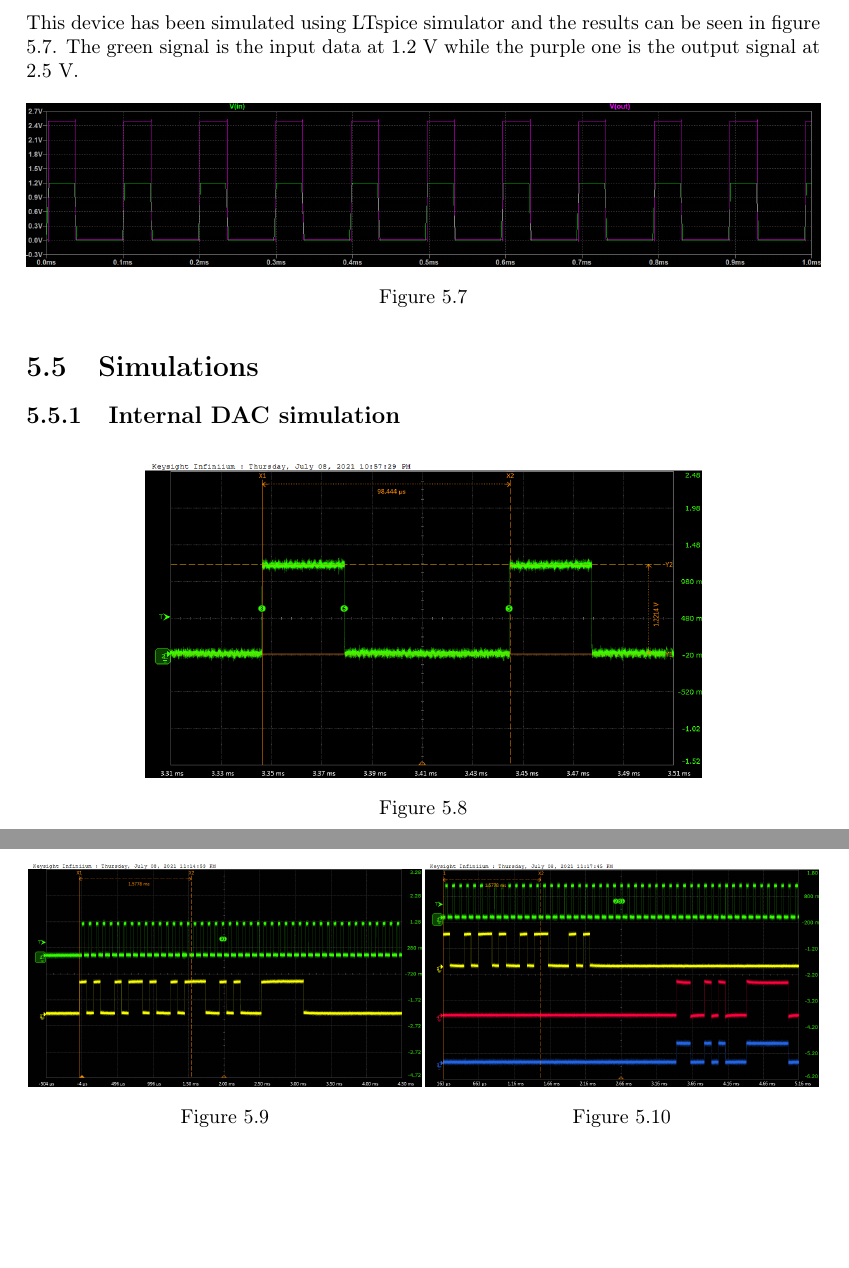
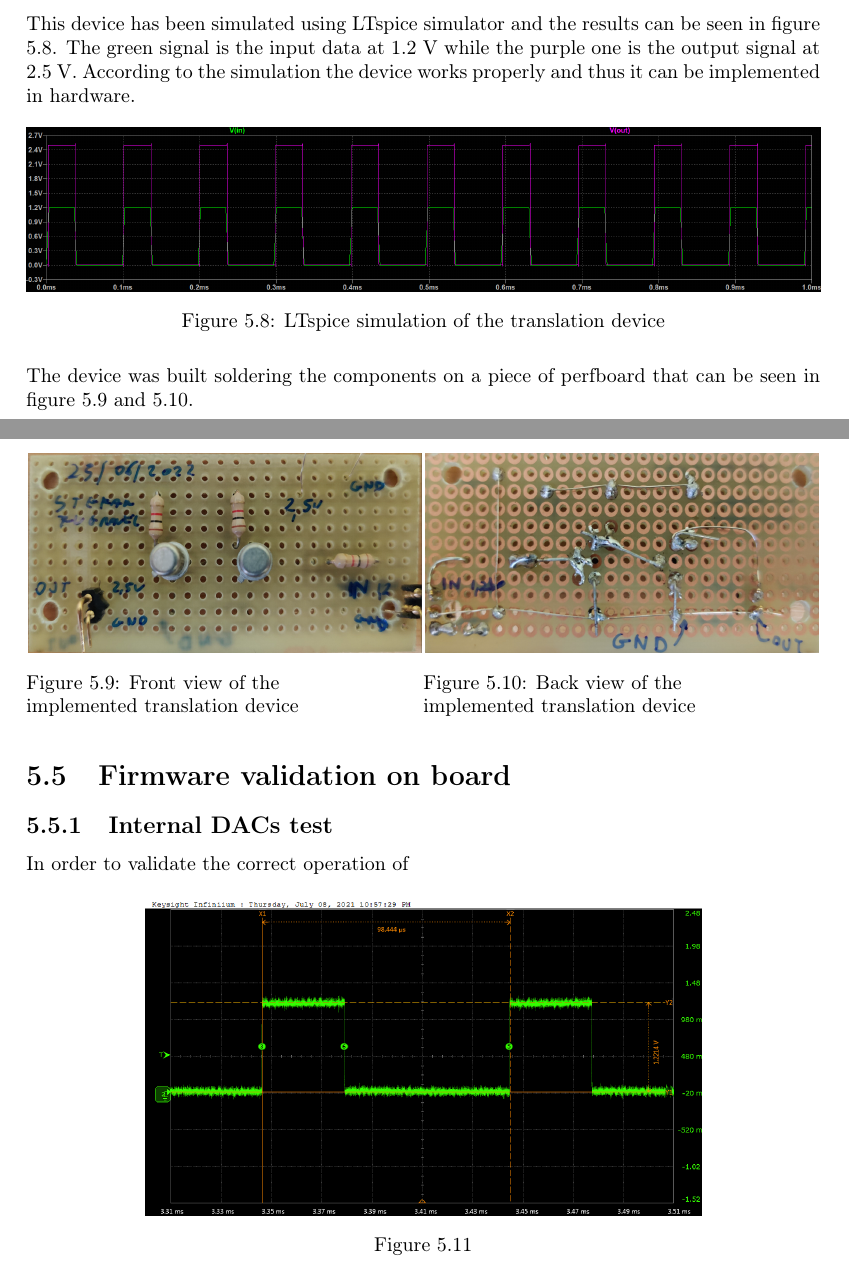
Before and after one commit to stefan-zugravel/Tesi_StefanCristiZugravel, a LaTeX thesis (Tesi_Stefan.tex, which reads Chapters/ch5.tex): two parts of pages 64 and 65 of 68 before the commit and two parts of pages 64 and 65 of 69 after it, joined at a grey line, cut so that both start at the same text, the shorter picture padded with empty space. Compiled offline with pdfLaTeX.

Commit message:
24/09/2021 22:29

```diff
--- a/Chapters/ch5.tex
+++ b/Chapters/ch5.tex
@@ -70,17 +76,34 @@ On the other hand the data coming from the chip is at 1.2~V. This value is too l
 	\label{fig:diagram}
 \end{figure}
 \noindent This device has been simulated using LTspice simulator and the results can be seen in figure \ref{fig:transsimulation}. The green signal is the input data at 1.2~V while the purple one is the output signal at 2.5~V.
+According to the simulation the device works properly and thus it can be implemented in hardware.
 \begin{figure}[H]
 	\centering
 	\includegraphics[width=1\linewidth]{IMG/ch5/TRANSSIMULATION}
-	\caption{  }
+	\caption{LTspice simulation of the translation device}
 	\label{fig:transsimulation}
 \end{figure}
+\noindent The device was built soldering the components on a piece of perfboard that can be seen in figure \ref{fig:fronttranslator} and \ref{fig:backtranslator}.
+\begin{figure}[H]
+	\centering
+	\begin{minipage}{.5\textwidth}
+		\centering
+		\includegraphics[width=.99\linewidth]{IMG/ch5/FRONTTRANSLATOR}
+		\caption{Front view of the \\implemented translation device}
+		\label{fig:fronttranslator}
+	\end{minipage}%
+	\begin{minipage}{.5\textwidth}
+		\centering
+		\includegraphics[width=.99\linewidth]{IMG/ch5/BACKTRANSLATOR}
+		\caption{Back view of the \\implemented translation device}
+		\label{fig:backtranslator}
+	\end{minipage}
+\end{figure}
+\section{Firmware validation on board}
 
-\section{Simulations}
-
-\subsection{Internal DAC simulation}\label{dactests}
-
+\subsection{Internal DACs test}\label{dactests}
+%scrivi qualcosa del tipo: il processo di validazione è composto da due parti, una in cui l'oscilloscopio viene collegato direttamente alla board in modo da verificare il corretto output e una in cui la board viene collegata al chip
+\noindent In order to validate the correct operation of
 \begin{figure}[H]
 	\centering
 	\includegraphics[width=0.7\linewidth]{IMG/ch5/probe/09-08-2021_clock-specks}
@@ -92,14 +115,2 @@ On the other hand the data coming from the chip is at 1.2~V. This value is too l
 \begin{figure}[H]
 	\centering
-	\begin{minipage}{.5\textwidth}
-		\centering
-		\includegraphics[width=.99\linewidth]{IMG/ch5/probe/09-08-2021_ch05-write63-baselinedac1}
-		\caption{}
-		\label{fig:ch05write63}
-	\end{minipage}%
-	\begin{minipage}{.5\textwidth}
-		\centering
-		\includegraphics[width=.99\linewidth]{IMG/ch5/probe/09-08-2021_ch05-read63-baselinedac1}
-		\caption{}
-		\label{fig:ch05read63}
-	\end{minipage}
```
Also changed, not shown: Chapters/Abstract.tex (+3 -3 lines), Chapters/Conclusions.tex (+2 -4 lines), IMG/ch5/BACKTRANSLATOR.PNG (added), IMG/ch5/DATATOFPGA.PNG (added), IMG/ch5/FRONTTRANSLATOR.PNG (added), Chapters/ch5.tex (27 more changed lines).
